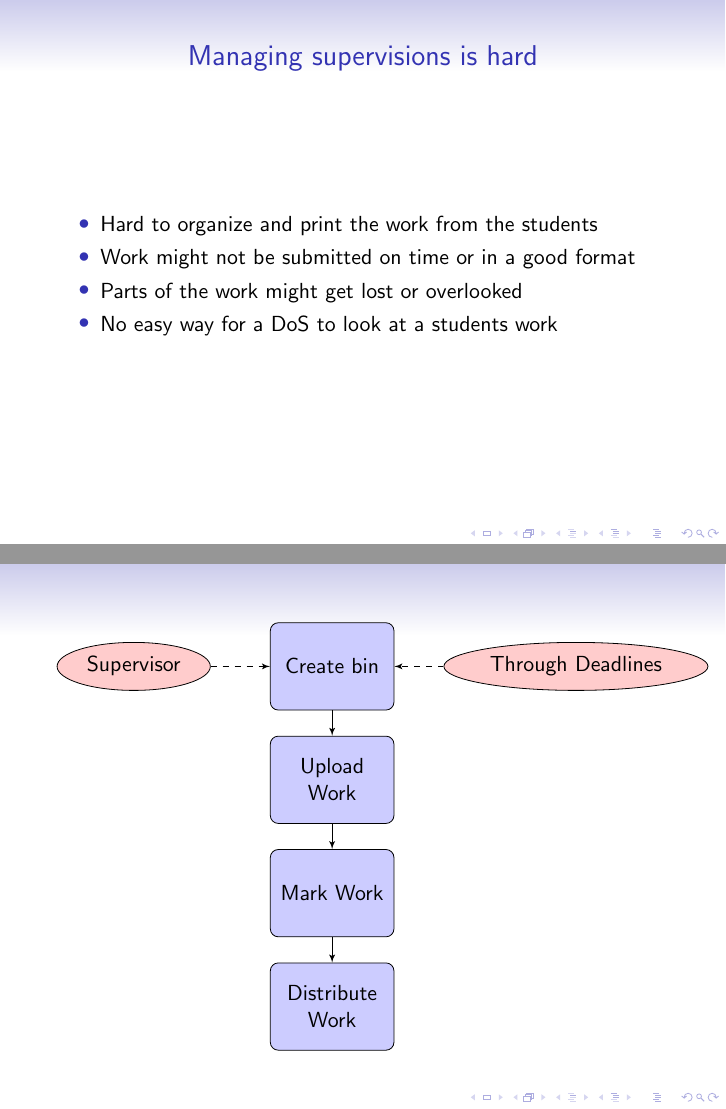
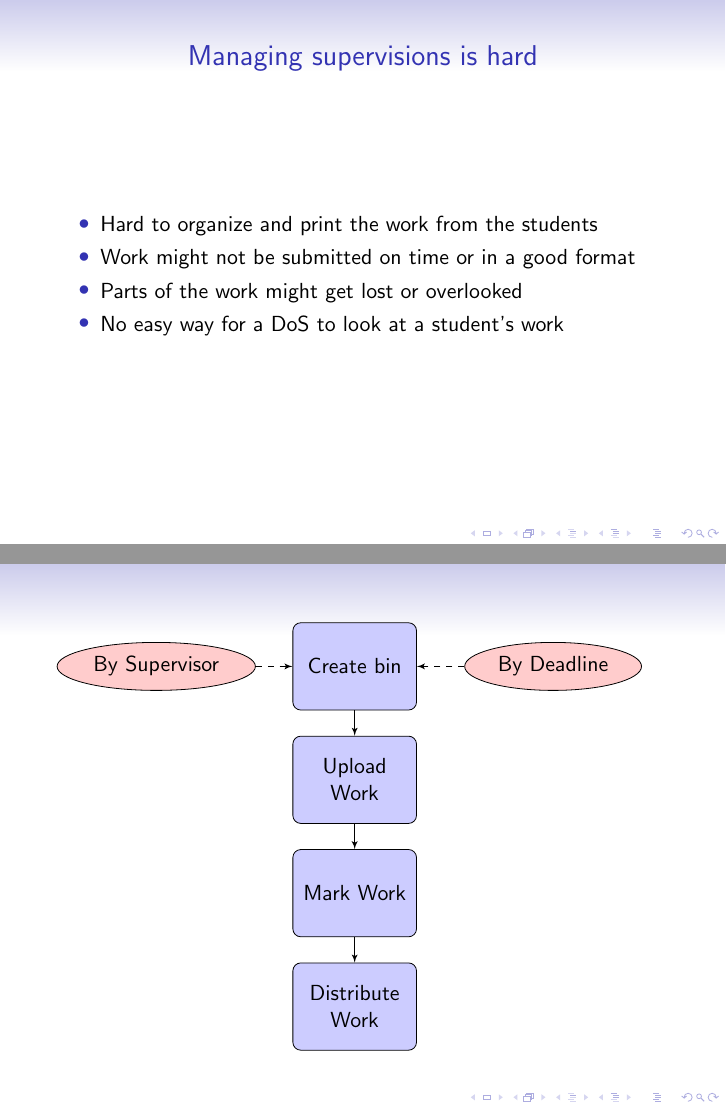
Before and after one commit to hadesgames/urop-handins-presentation, LaTeX slides (urop-presentation.tex): pages 2 and 3 of 9 before the commit and pages 2 and 4 of 9 after it, joined at a grey line. Compiled offline with pdfLaTeX.

Commit message:
Final version

```diff
--- a/urop-presentation.tex
+++ b/urop-presentation.tex
@@ -35,16 +35,24 @@
    	   		\item Hard to organize and print the work from the students
           \item Work might not be submitted on time or in a good format
    	   		\item Parts of the work might get lost or overlooked
-   	   		\item No easy way for a DoS to look at a students work
+   	   		\item No easy way for a DoS to look at a student's work
   	   	 \end{itemize}
   	\end{frame}
+  	\begin{frame}
+    	\frametitle{Our approach}
+    	\begin{itemize}
+        \item A bin is a place where students can throw in a supervision's work
+    		\item Convert different work formats automatically to PDF
+    		\item Work is easily accessible anywhere, anytime, forever
+    	\end{itemize}
+    \end{frame}
 
     \begin{frame}
         \begin{tikzpicture}[node distance = 2cm, auto]
             % Place nodes
             \node [block] (bin) {Create bin};
-            \node [cloud, left of=bin, node distance=3.5cm] (supervisor) {Supervisor};
-            \node [cloud, right of=bin, node distance=4.3cm] (otter) {Through Deadlines};
+            \node [cloud, left of=bin, node distance=3.5cm] (supervisor) {By Supervisor};
+            \node [cloud, right of=bin, node distance=3.5cm] (otter) {By Deadline};
             \node [block, below of=bin] (upload) {Upload Work};
             \node [block, below of=upload] (mark) {Mark Work};
             \node [block, below of=mark] (distribute) {Distribute Work};
```
Also changed, not shown: urop-presentation.pdf, urop-presentation.tex (11 more changed lines).
